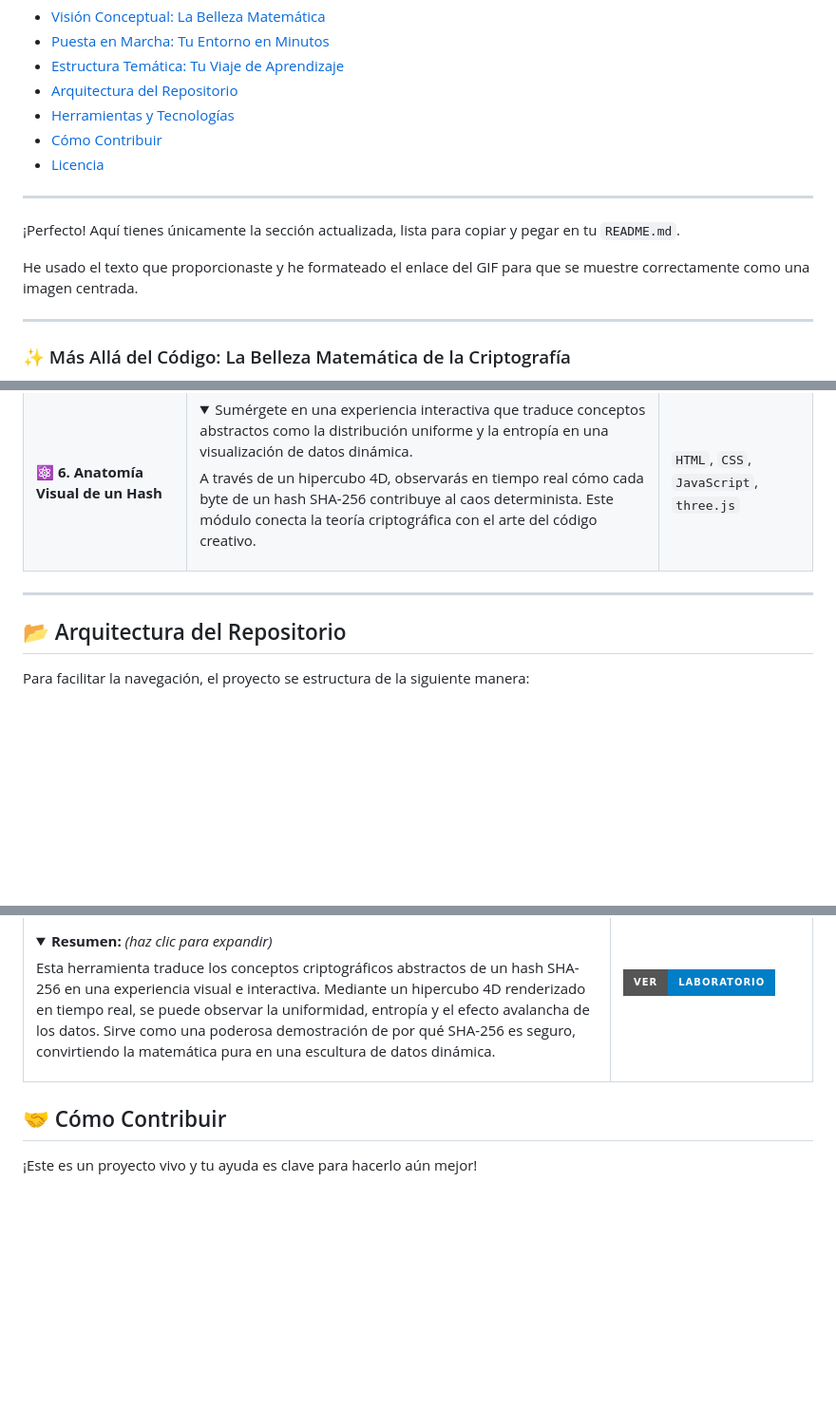
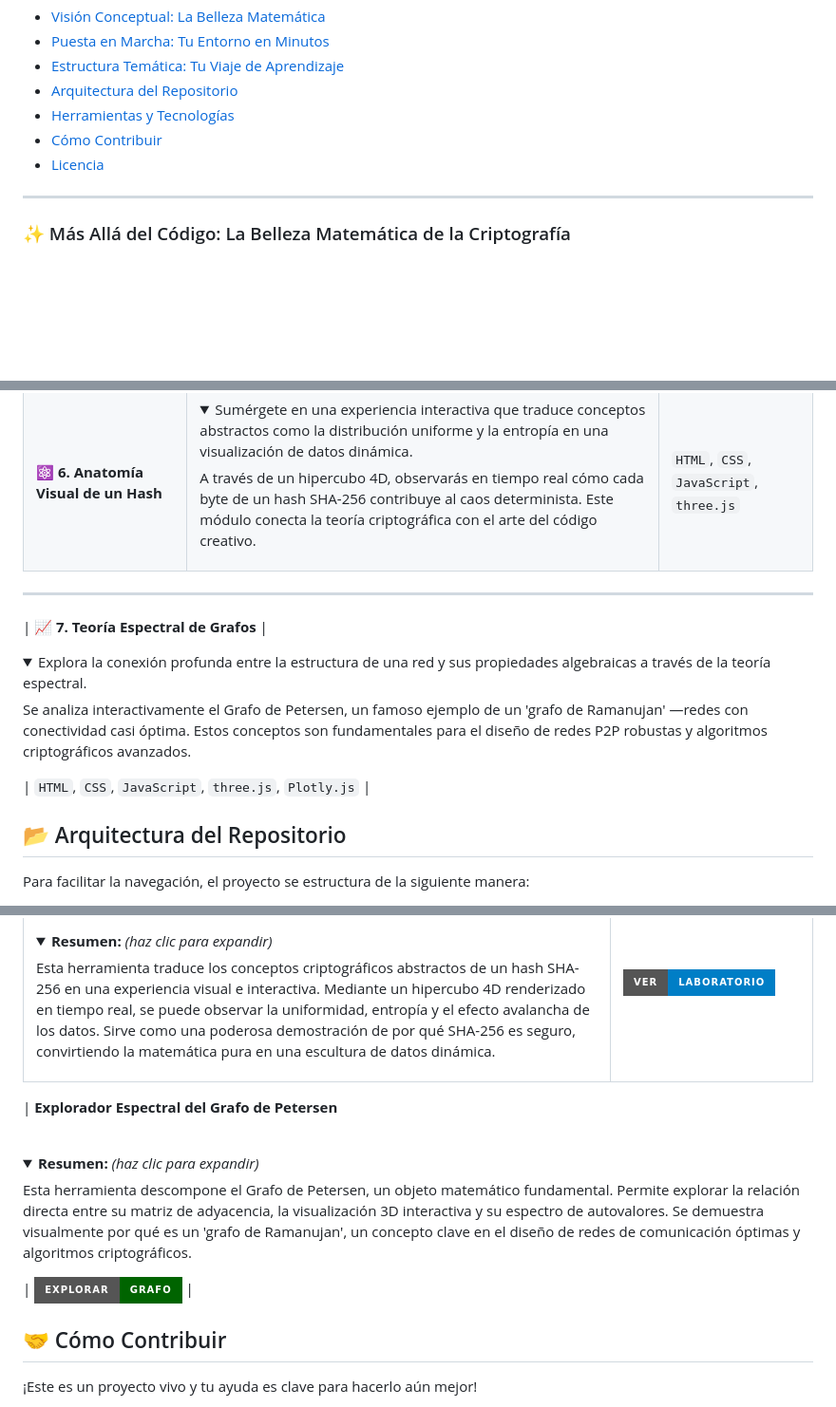
Before and after one commit to sgevatschnaider/CriptografiayBlockchain, a Markdown page: README.md, 3 parts joined by grey strips. Shown: that part at 95% size. Drawn GitHub-style; folded sections open; badges without logos; blank space fills up the shorter version.

```diff
--- a/README.md
+++ b/README.md
@@ -35,12 +35,6 @@ Navega directamente a la sección que más te interese:
 *   [Herramientas y Tecnologías](#️-herramientas-y-tecnologías-utilizadas)
 *   [Cómo Contribuir](#-cómo-contribuir)
 *   [Licencia](#-licencia)
-
----
-
-¡Perfecto! Aquí tienes únicamente la sección actualizada, lista para copiar y pegar en tu `README.md`.
-
-He usado el texto que proporcionaste y he formateado el enlace del GIF para que se muestre correctamente como una imagen centrada.
 
 ---
 
@@ -92,6 +86,7 @@ Este repositorio está organizado en módulos progresivos. Te recomendamos segui
 | ⚙️ **5. Herramientas del Ecosistema**           | <details><summary>Domina el arsenal del desarrollador blockchain. Te guiaremos en el uso de herramientas profesionales como Hardhat, Remix, Truffle y Ganache.</summary><p>El objetivo es que te sientas cómodo en un entorno de desarrollo profesional.</p></details>           | `Hardhat`, `Remix`, `Truffle`|
 | ⚛️ **6. Anatomía Visual de un Hash**   | <details><summary>Sumérgete en una experiencia interactiva que traduce conceptos abstractos como la distribución uniforme y la entropía en una visualización de datos dinámica.</summary><p>A través de un hipercubo 4D, observarás en tiempo real cómo cada byte de un hash SHA-256 contribuye al caos determinista. Este módulo conecta la teoría criptográfica con el arte del código creativo.</p></details> | `HTML`, `CSS`, `JavaScript`, `three.js` |
 ---
+| 📈 **7. Teoría Espectral de Grafos** | <details><summary>Explora la conexión profunda entre la estructura de una red y sus propiedades algebraicas a través de la teoría espectral.</summary><p>Se analiza interactivamente el Grafo de Petersen, un famoso ejemplo de un 'grafo de Ramanujan' —redes con conectividad casi óptima. Estos conceptos son fundamentales para el diseño de redes P2P robustas y algoritmos criptográficos avanzados.</p></details> | `HTML`, `CSS`, `JavaScript`, `three.js`, `Plotly.js` |
 
 ## 📂 Arquitectura del Repositorio
 
@@ -145,6 +140,8 @@ A través de estas visualizaciones, podrás explorar este campo de batalla, simu
 | **Galería Artística: Campos de Polinomios Finitos** <br><br> <details><summary><strong>Resumen:</strong> <em>(haz clic para expandir)</em></summary><p>El paper ataca una implementación de AES, cuyas operaciones (como el S-Box) se definen sobre campos finitos (Campos de Galois). Esta visualización artística explora la estructura de estos campos polinomiales. Sirve como un recordatorio de que los algoritmos que implementamos en DNNs no son cajas negras, sino que se basan en estructuras matemáticas profundas cuya integridad debemos preservar al cambiar de dominio computacional.</p></details> | [![Ver Página Web](https://img.shields.io/badge/Ver-Galer%C3%ADa-blueviolet?style=for-the-badge&logo=html5)](https://sgevatschnaider.github.io/CriptografiayBlockchain/recursos/visualizacion_%20artistica_polinomio%20.html) |
 | **Laboratorio Interactivo: Anatomía de SHA-256** <br><br> <details><summary><strong>Resumen:</strong> <em>(haz clic para expandir)</em></summary><p>Esta herramienta traduce los conceptos criptográficos abstractos de un hash SHA-256 en una experiencia visual e interactiva. Mediante un hipercubo 4D renderizado en tiempo real, se puede observar la uniformidad, entropía y el efecto avalancha de los datos. Sirve como una poderosa demostración de por qué SHA-256 es seguro, convirtiendo la matemática pura en una escultura de datos dinámica.</p></details> | [![Ver Laboratorio](https://img.shields.io/badge/Ver-Laboratorio-blue?style=for-the-badge&logo=html5)](https://sgevatschnaider.github.io/CriptografiayBlockchain/recursos/cryptocube.html) |
 
+| **Explorador Espectral del Grafo de Petersen** <br><br> <details><summary><strong>Resumen:</strong> <em>(haz clic para expandir)</em></summary><p>Esta herramienta descompone el Grafo de Petersen, un objeto matemático fundamental. Permite explorar la relación directa entre su matriz de adyacencia, la visualización 3D interactiva y su espectro de autovalores. Se demuestra visualmente por qué es un 'grafo de Ramanujan', un concepto clave en el diseño de redes de comunicación óptimas y algoritmos criptográficos.</p></details> | [![Explorar Grafo](https://img.shields.io/badge/Explorar-Grafo-darkgreen?style=for-the-badge&logo=html5)](https://sgevatschnaider.github.io/CriptografiayBlockchain/recursos/spectral-graph-visualizer.html) |
+
 ## 🤝 Cómo Contribuir
 
 ¡Este es un proyecto vivo y tu ayuda es clave para hacerlo aún mejor!
```
